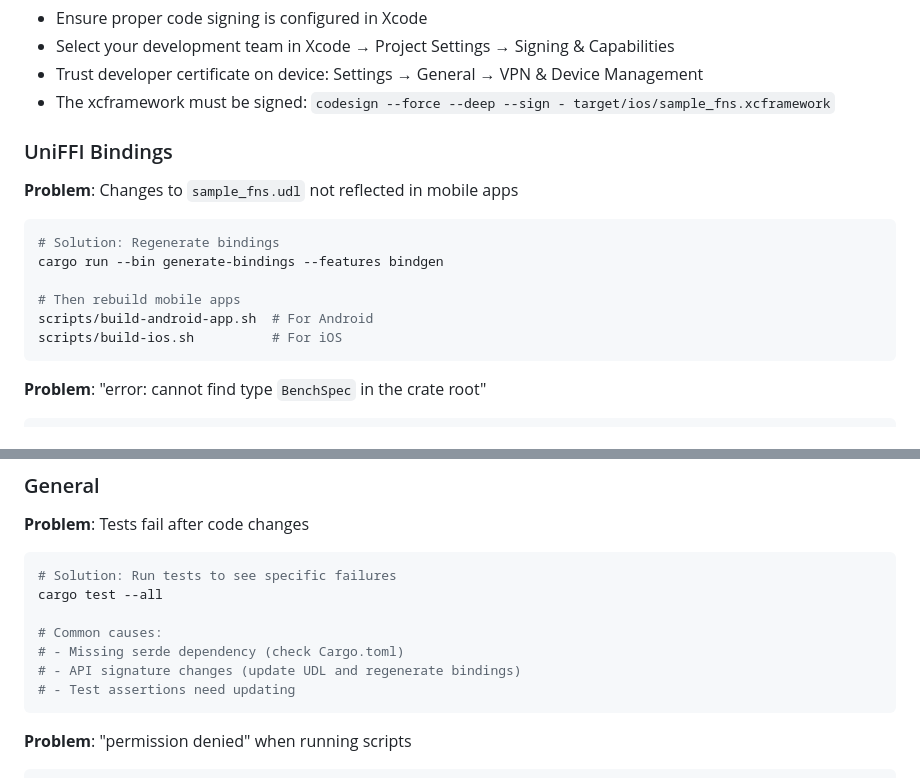
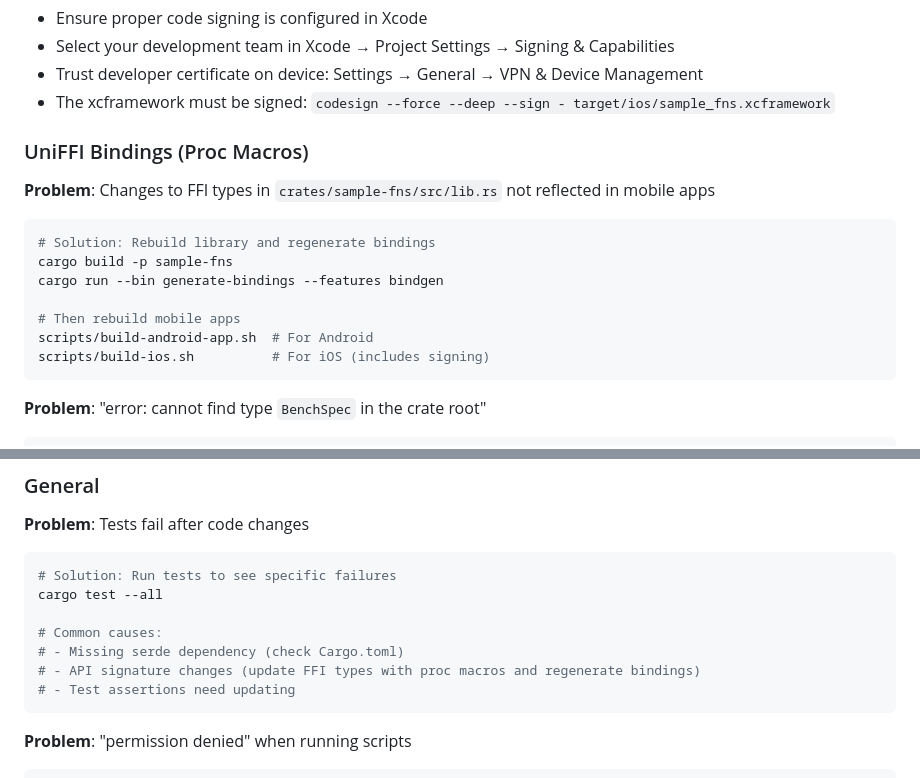
Before and after one commit to worldcoin/mobile-bench-rs, a Markdown page: TESTING.md, 2 parts joined by grey strips. GitHub-like rendering.

````diff
--- a/TESTING.md
+++ b/TESTING.md
@@ -436,16 +436,17 @@ codesign --force --deep --sign - target/ios/sample_fns.xcframework
 - Trust developer certificate on device: Settings → General → VPN & Device Management
 - The xcframework must be signed: `codesign --force --deep --sign - target/ios/sample_fns.xcframework`
 
-### UniFFI Bindings
+### UniFFI Bindings (Proc Macros)
 
-**Problem**: Changes to `sample_fns.udl` not reflected in mobile apps
+**Problem**: Changes to FFI types in `crates/sample-fns/src/lib.rs` not reflected in mobile apps
 ```bash
-# Solution: Regenerate bindings
+# Solution: Rebuild library and regenerate bindings
+cargo build -p sample-fns
 cargo run --bin generate-bindings --features bindgen
 
 # Then rebuild mobile apps
 scripts/build-android-app.sh  # For Android
-scripts/build-ios.sh          # For iOS
+scripts/build-ios.sh          # For iOS (includes signing)
 ```
 
 **Problem**: "error: cannot find type `BenchSpec` in the crate root"
@@ -464,7 +465,7 @@ cargo test --all
 
 # Common causes:
 # - Missing serde dependency (check Cargo.toml)
-# - API signature changes (update UDL and regenerate bindings)
+# - API signature changes (update FFI types with proc macros and regenerate bindings)
 # - Test assertions need updating
 ```
 
````
Also changed, not shown: BUILD.md (+24 -5 lines).
